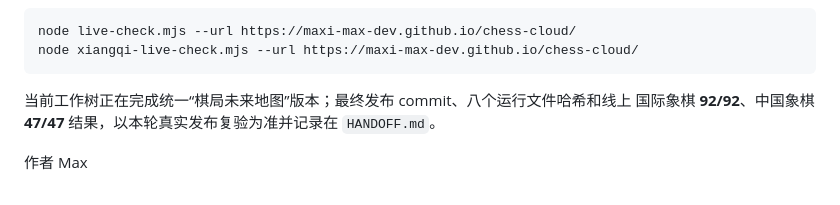
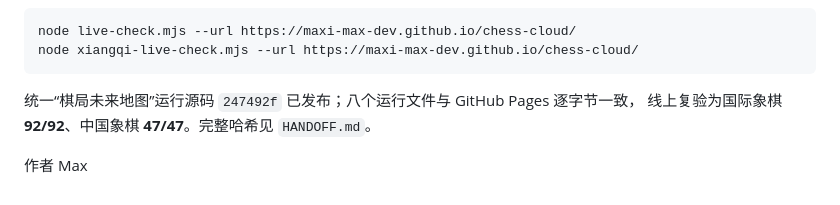
Before and after one commit to maxi-max-dev/chess-cloud, a Markdown page: README.md, the part around the change. GitHub-like rendering.

````diff
--- a/README.md
+++ b/README.md
@@ -138,7 +138,7 @@ node live-check.mjs --url https://maxi-max-dev.github.io/chess-cloud/
 node xiangqi-live-check.mjs --url https://maxi-max-dev.github.io/chess-cloud/
 ```
 
-当前工作树正在完成统一“棋局未来地图”版本；最终发布 commit、八个运行文件哈希和线上
-国际象棋 **92/92**、中国象棋 **47/47** 结果，以本轮真实发布复验为准并记录在 `HANDOFF.md`。
+统一“棋局未来地图”运行源码 `247492f` 已发布；八个运行文件与 GitHub Pages 逐字节一致，
+线上复验为国际象棋 **92/92**、中国象棋 **47/47**。完整哈希见 `HANDOFF.md`。
 
 作者 Max
````
Also changed, not shown: HANDOFF.md (+12 -4 lines), PROGRESS.md (+2 -2 lines).
